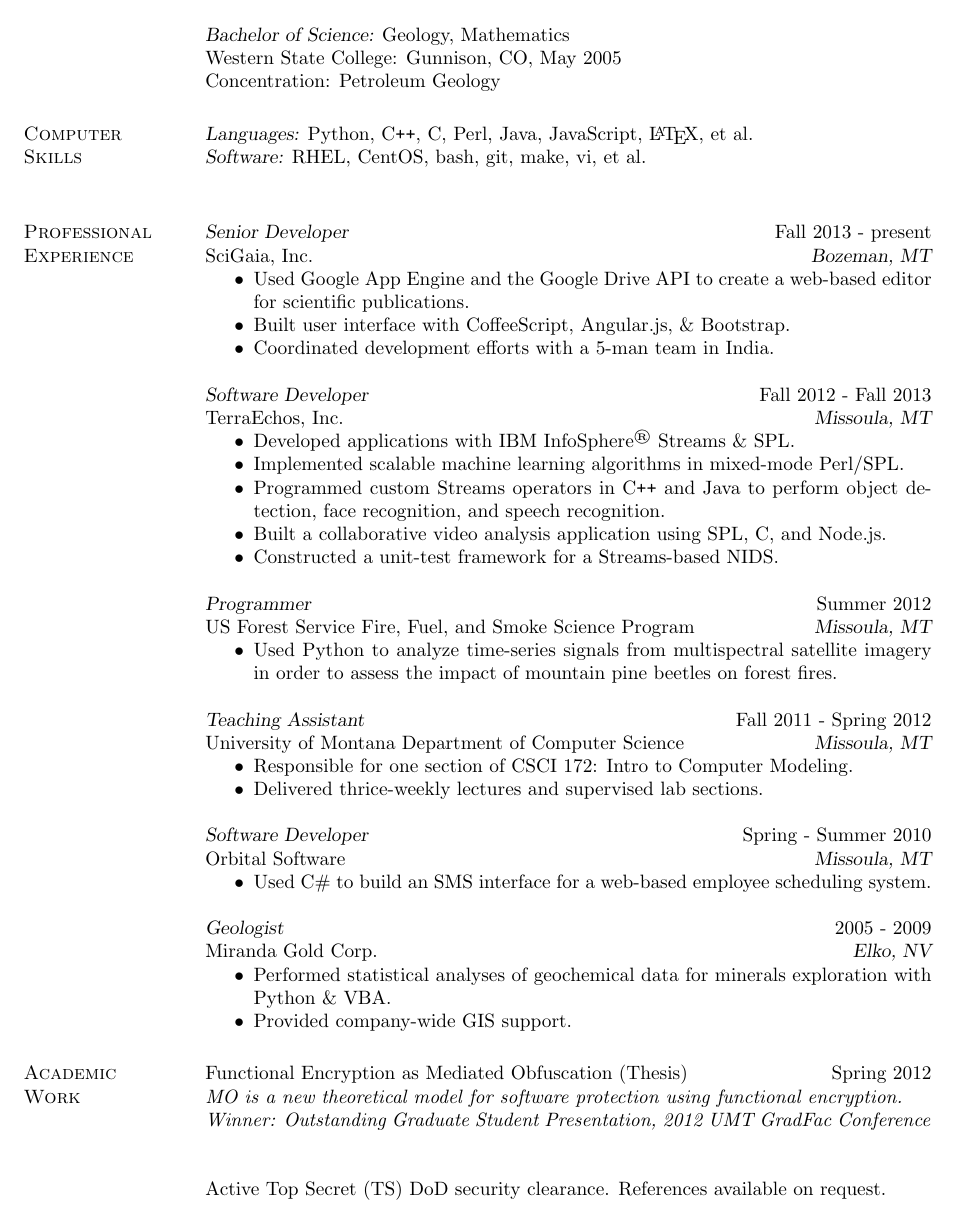
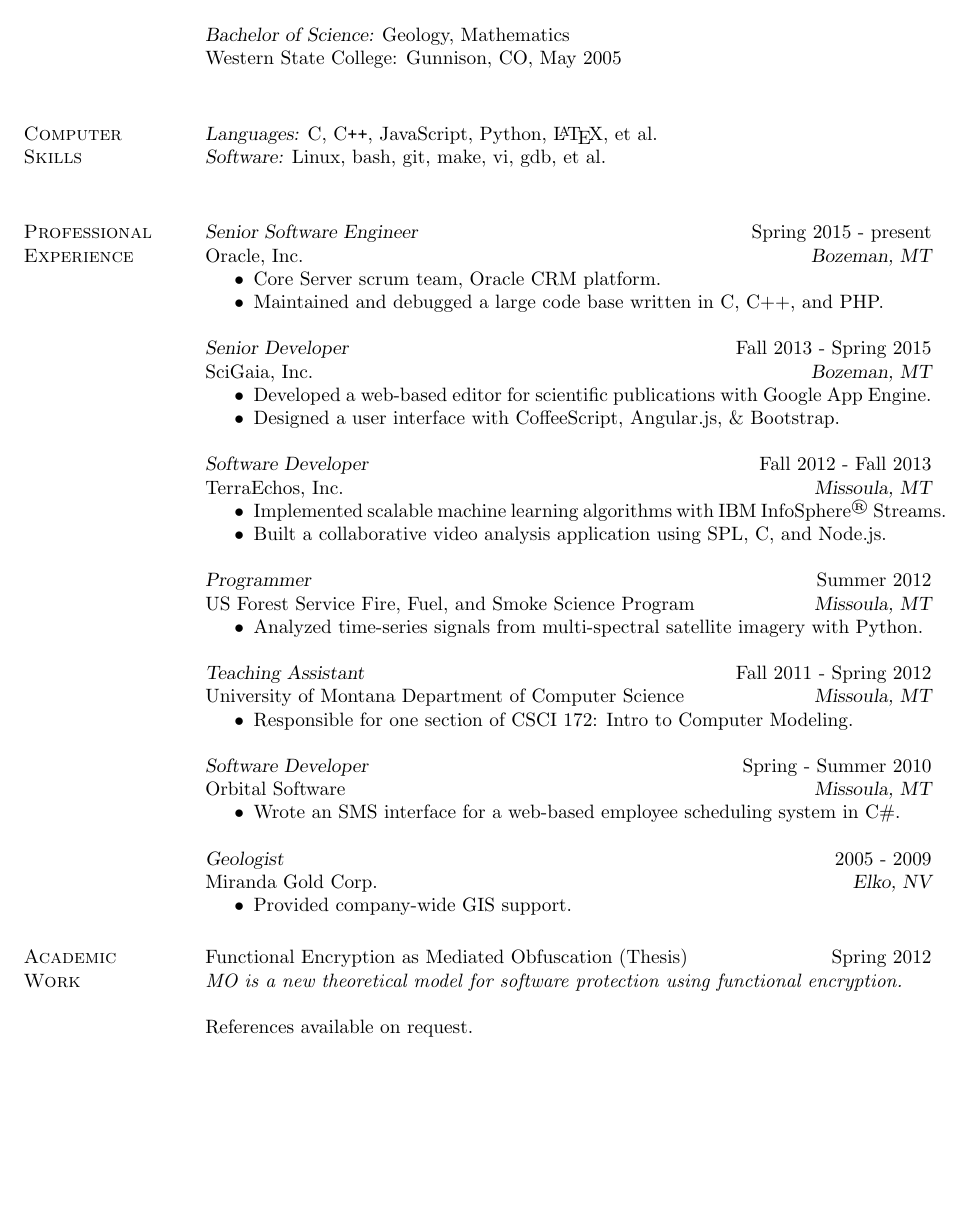
Before and after one commit to rphv/resume, a LaTeX CV (HookerResume.tex): part of the page, cut so that both start at the same text, the shorter picture padded with empty space. Compiled offline with pdfLaTeX.

Commit message:
January 2016: Update

```diff
--- a/HookerResume.tex
+++ b/HookerResume.tex
@@ -19,64 +19,63 @@
         \\
         {\sl Bachelor of Science:} Geology, Mathematics \\
         Western State College: Gunnison, CO, May 2005 \\
-        Concentration: Petroleum Geology
 
 \section{\sc Computer \\ Skills}
-        {\sl Languages:} Python, C\verb!++!, C, Perl, Java, JavaScript, \LaTeX, et al.\\
-        {\sl Software:} RHEL, CentOS, bash, git, make, vi, et al.\\
+        {\sl Languages:} C, C\verb!++!, JavaScript, Python, \LaTeX, et al.\\
+        {\sl Software:} Linux, bash, git, make, vi, gdb, et al.\\
 
 \section{\sc Professional Experience}
 
-        {\sl Senior Developer} \hfill  Fall 2013 - present\\
+        {\sl Senior Software Engineer} \hfill  Spring 2015 - present\\
+        Oracle, Inc. \hfill {\sl Bozeman, MT}
+        \begin{itemize} \itemsep -2pt
+            \item Core Server scrum team, Oracle CRM platform.
+	   \item Maintained and debugged a large code base written in C, C++, and PHP.
+        \end{itemize}
+
+        {\sl Senior Developer} \hfill  Fall 2013 - Spring 2015\\
         SciGaia, Inc. \hfill {\sl Bozeman, MT}
         \begin{itemize} \itemsep -2pt
-            \item Used Google App Engine and the Google Drive API to create a web-based editor for scientific publications.
-            \item Built user interface with CoffeeScript, Angular.js, \& Bootstrap.
-            \item Coordinated development efforts with a 5-man team in India.
+            \item Developed a web-based editor for scientific publications with Google App Engine.
+            \item Designed a user interface with CoffeeScript, Angular.js, \& Bootstrap.
         \end{itemize}
 
         {\sl Software Developer} \hfill  Fall 2012 - Fall 2013\\
         TerraEchos, Inc. \hfill {\sl Missoula, MT}
         \begin{itemize} \itemsep -2pt
-            \item Developed applications with IBM InfoSphere\textsuperscript{\textregistered} Streams \& SPL.
-            \item Implemented scalable machine learning algorithms in mixed-mode Perl/SPL.
-            \item Programmed custom Streams operators in C\verb!++! and Java to perform object detection, face recognition, and speech recognition.
+            \item Implemented scalable machine learning algorithms with IBM InfoSphere\textsuperscript{\textregistered} Streams.
             \item Built a collaborative video analysis application using SPL, C, and Node.js.
-            \item Constructed a unit-test framework for a Streams-based NIDS.
         \end{itemize}
 
         {\sl Programmer} \hfill  Summer 2012\\
         US Forest Service Fire, Fuel, and Smoke Science Program \hfill {\sl Missoula, MT}
         \begin{itemize} \itemsep -2pt
-            \item Used Python to analyze time-series signals from multispectral satellite imagery in order to assess the impact of mountain pine beetles on forest fires.
+            \item Analyzed time-series signals from multi-spectral satellite imagery with Python.
         \end{itemize}
 
         {\sl Teaching Assistant} \hfill  Fall 2011 - Spring 2012\\
         University of Montana Department of Computer Science \hfill {\sl Missoula, MT}
         \begin{itemize} \itemsep -2pt
             \item Responsible for one section of CSCI 172: Intro to Computer Modeling.
-            \item Delivered thrice-weekly lectures and supervised lab sections.
         \end{itemize}
 
         {\sl Software Developer} \hfill Spring - Summer 2010\\
         Orbital Software \hfill {\sl Missoula, MT}
         \begin{itemize} \itemsep -2pt
-            \item Used C\# to build an SMS interface for a web-based employee scheduling system.
+            \item Wrote an SMS interface for a web-based employee scheduling system in C\#.
         \end{itemize}
 
         {\sl Geologist} \hfill 2005 - 2009 \\
         Miranda Gold Corp. \hfill {\sl Elko, NV}
-        \begin{itemize}  \itemsep -2pt % reduce space between items
-            \item Performed statistical analyses of geochemical data for minerals exploration with Python \& VBA.
+        \begin{itemize}  \itemsep -2pt % reduce space between item
             \item Provided company-wide GIS support.
         \end{itemize}
 
 \section{\sc Academic\\ Work}
 
         Functional Encryption as Mediated Obfuscation (Thesis) \hfill Spring 2012\\
-            \emph{MO is a new theoretical model for software protection using functional encryption. \\
-            Winner: Outstanding Graduate Student Presentation, 2012 UMT GradFac Conference}\\
+            \emph{MO is a new theoretical model for software protection using functional encryption.}
 
-Active Top Secret (TS) DoD security clearance.  References available on request.
+References available on request.
 \end{resume}
 \end{document}
```
